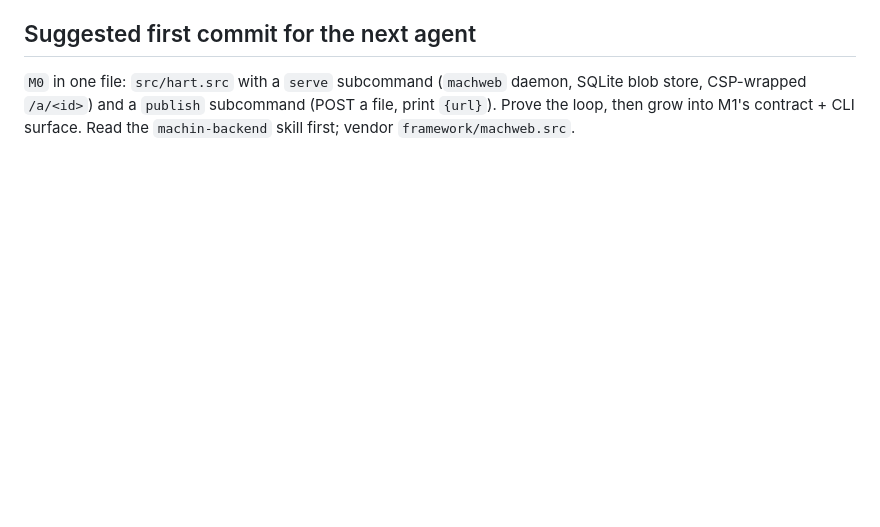
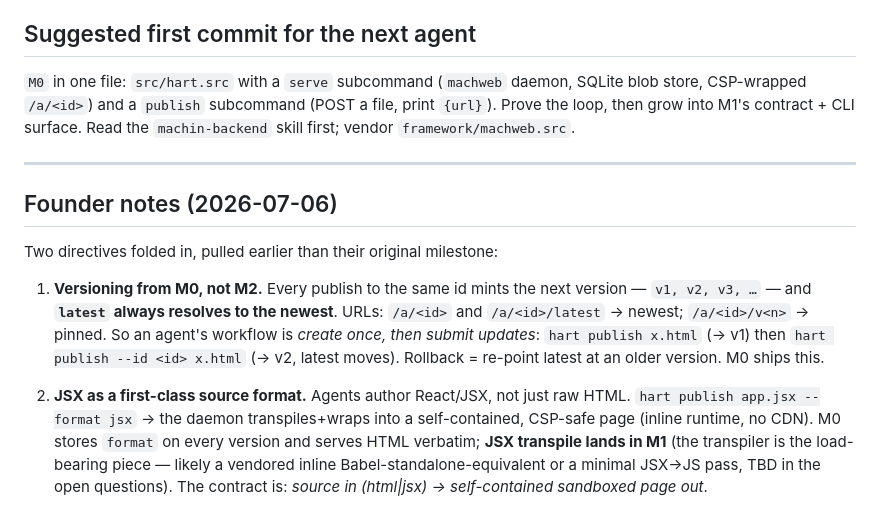
Before and after one commit to javimosch/machin-hart, a Markdown page: ROADMAP.md, the part around the change. Drawn GitHub-style; blank space fills up the shorter version.

Commit message:
roadmap: founder notes — versioning from M0 (v1/v2/v3/latest) + JSX as a first-class source format

```diff
--- a/ROADMAP.md
+++ b/ROADMAP.md
@@ -124,3 +124,22 @@ Legend: 🎯 goal · 📦 deliverable · ✅ done-when.
 CSP-wrapped `/a/<id>`) and a `publish` subcommand (POST a file, print `{url}`). Prove the loop,
 then grow into M1's contract + CLI surface. Read the `machin-backend` skill first; vendor
 `framework/machweb.src`.
+
+---
+
+## Founder notes (2026-07-06)
+
+Two directives folded in, pulled earlier than their original milestone:
+
+1. **Versioning from M0, not M2.** Every publish to the same id mints the next version —
+   `v1, v2, v3, …` — and **`latest` always resolves to the newest**. URLs:
+   `/a/<id>` and `/a/<id>/latest` → newest; `/a/<id>/v<n>` → pinned. So an agent's workflow is
+   *create once, then submit updates*: `hart publish x.html` (→ v1) then `hart publish --id <id>
+   x.html` (→ v2, latest moves). Rollback = re-point latest at an older version. M0 ships this.
+
+2. **JSX as a first-class source format.** Agents author React/JSX, not just raw HTML.
+   `hart publish app.jsx --format jsx` → the daemon transpiles+wraps into a self-contained,
+   CSP-safe page (inline runtime, no CDN). M0 stores `format` on every version and serves HTML
+   verbatim; **JSX transpile lands in M1** (the transpiler is the load-bearing piece — likely a
+   vendored inline Babel-standalone-equivalent or a minimal JSX→JS pass, TBD in the open
+   questions). The contract is: *source in (html|jsx) → self-contained sandboxed page out*.
```
